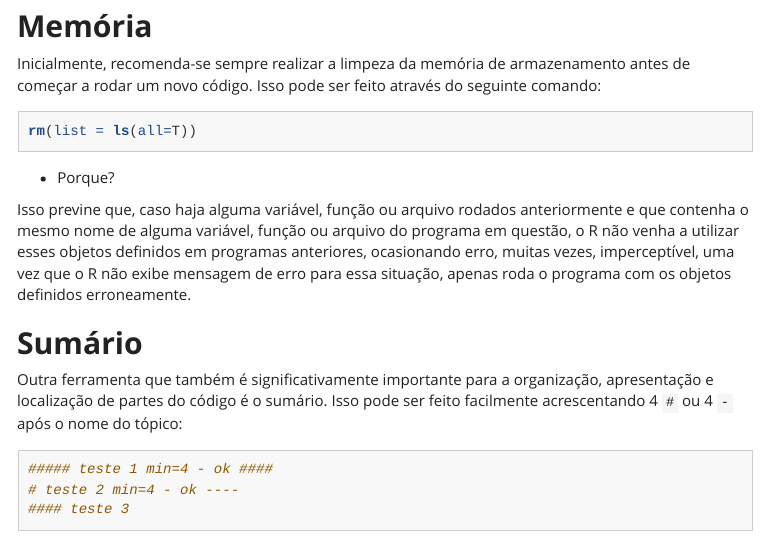
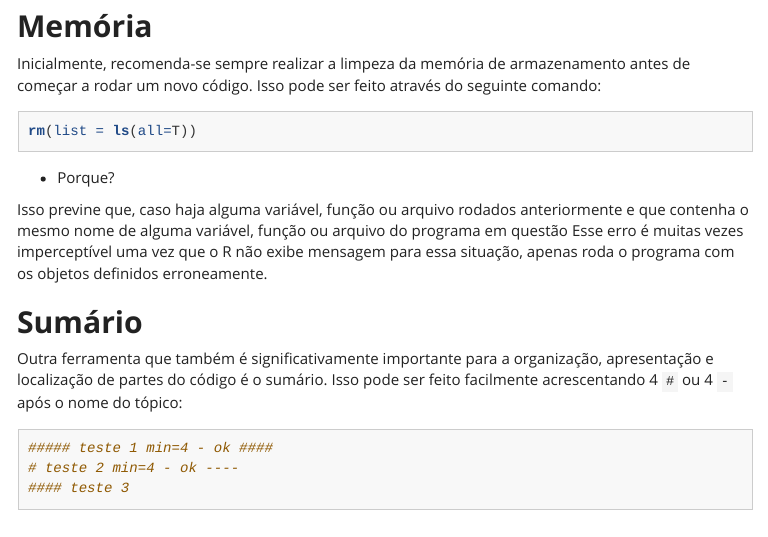
Before and after one commit to dani-ss/t2, an R Markdown document (Apresentação.Rmd): the page in a window 1100 px wide, from 730 px down. The pictures show the output file Apresentação.html that the author committed with the source, opened offline; menus at the side of the page are left out.

Commit message:
alterações finais

```diff
--- a/Apresentação.Rmd
+++ b/Apresentação.Rmd
@@ -44,7 +44,8 @@ rm(list = ls(all=T))
 
 * Porque?
 
-Isso previne que, caso haja alguma variável, função ou arquivo rodados anteriormente e que contenha o mesmo nome de alguma variável, função ou arquivo do programa em questão, o R não venha a utilizar esses objetos definidos em programas anteriores, ocasionando erro, muitas vezes, imperceptível, uma vez que o R não exibe mensagem de erro para essa situação, apenas roda o programa com os objetos definidos erroneamente.
+Isso previne que, caso haja alguma variável, função ou arquivo rodados anteriormente e que contenha o mesmo nome de alguma variável, função ou arquivo do programa em questão
+Esse erro é muitas vezes imperceptível uma vez que o R não exibe mensagem para essa situação, apenas roda o programa com os objetos definidos erroneamente.
 
 ## **Sumário**
 
```
Also changed, not shown: Apresentação.html.
